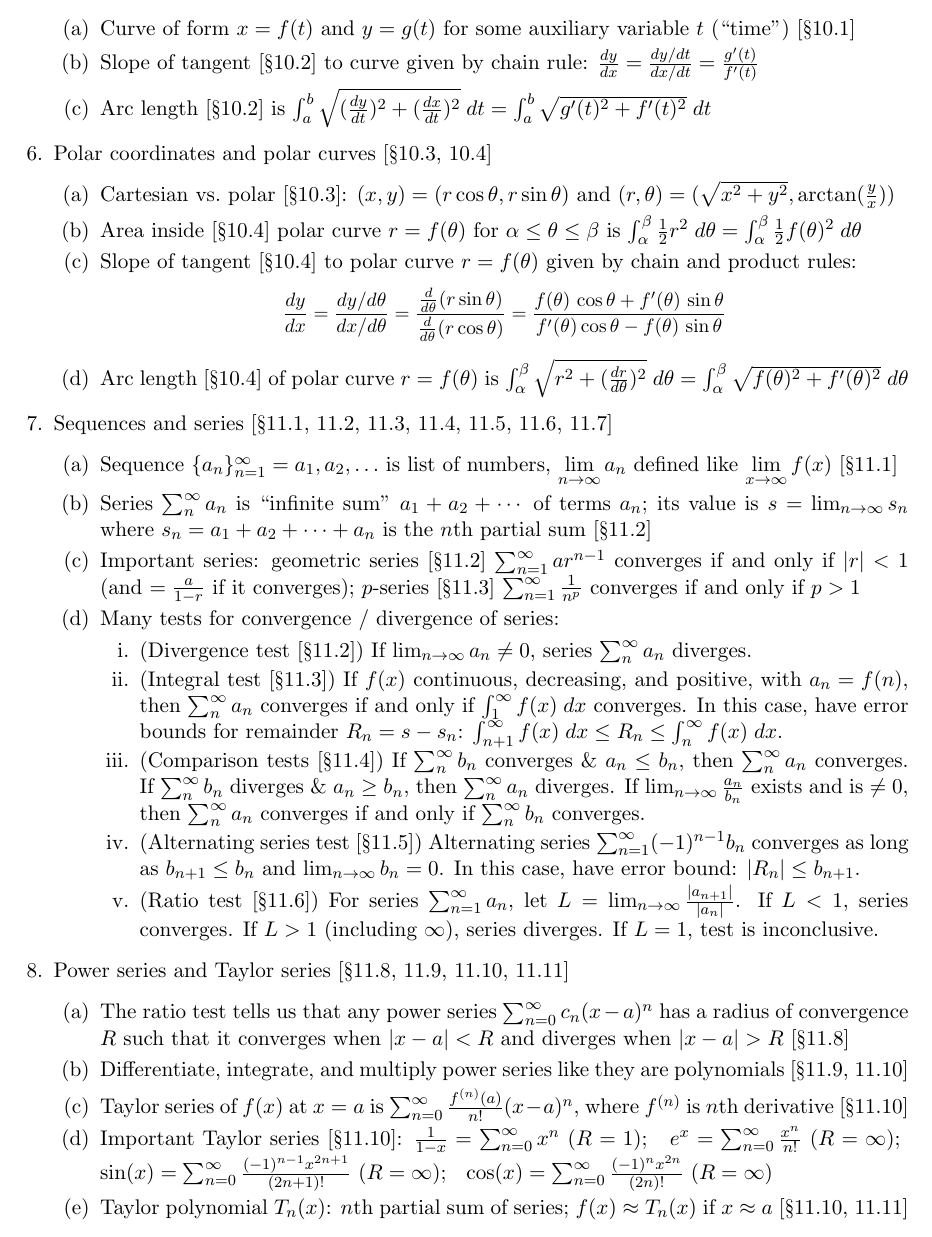
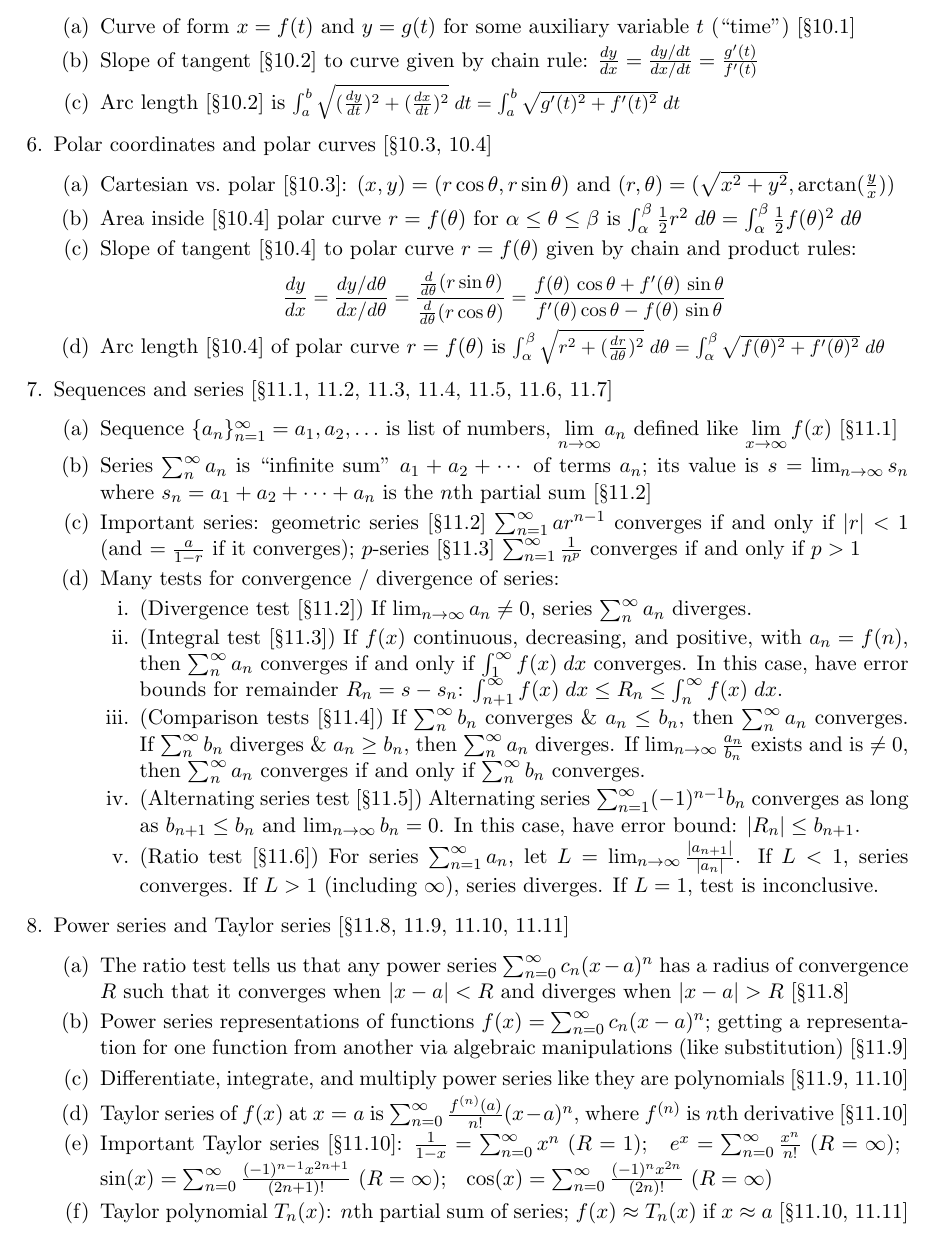
Before and after one commit to samuelfhopkins/samuelfhopkins.github.io, a LaTeX document (classes/157/final_guide.tex): part of page 2 of 2, cut so that both start at the same text. Compiled offline with pdfLaTeX.

Commit message:
Add files via upload

```diff
--- a/classes/157/final_guide.tex
+++ b/classes/157/final_guide.tex
@@ -69,7 +69,7 @@
 \begin{enumerate}
 \item Curve of form $x=f(t)$ and $y=g(t)$ for some auxiliary variable $t$ (``time'') [\S10.1]
 \item Slope of tangent [\S10.2] to curve given by chain rule: $\frac{dy}{dx} = \frac{dy/dt}{dx/dt} = \frac{g'(t)}{f'(t)}$
-\item Arc length [\S10.2] is $\int_{a}^{b} \sqrt{(\frac{dy}{dt})^2 + (\frac{dx}{dt})^2} \; dt = \int_{a}^{b} \sqrt{g'(t)^2 + f'(t)^2} \; dt$
+\item Arc length [\S10.2] is {\small $\int_{a}^{b} \sqrt{(\frac{dy}{dt})^2 + (\frac{dx}{dt})^2} \; dt = \int_{a}^{b} \sqrt{g'(t)^2 + f'(t)^2} \; dt$}
 \end{enumerate}
 
 \item Polar coordinates and polar curves [\S10.3, 10.4]
@@ -78,7 +78,9 @@
 \item Area inside [\S10.4] polar curve $r=f(\theta)$ for $\alpha \leq \theta \leq \beta$ is $\int_{\alpha}^{\beta} \frac{1}{2} r^2 \; d\theta=\int_{\alpha}^{\beta} \frac{1}{2} f(\theta)^2 \; d\theta$
 \item Slope of tangent [\S10.4] to polar curve $r=f(\theta)$ given by chain and product rules:
 {\small \[\frac{dy}{dx} = \frac{dy/d\theta}{dx/d\theta} = \frac{\frac{d}{d\theta}(r \sin\theta)}{\frac{d}{d\theta}(r \cos\theta)} = \frac{f(\theta)\, \cos \theta  + f'(\theta) \, \sin \theta}{f'(\theta)\cos\theta-f(\theta)\, \sin\theta }\]}
-\item Arc length [\S10.4] of polar curve $r=f(\theta)$ is $\int_{\alpha}^{\beta} \sqrt{r^2 + (\frac{dr}{d\theta})^2} \; d\theta = \int_{\alpha}^{\beta} \sqrt{f(\theta)^2 + f'(\theta)^2} \; d\theta$
+
+\vspace{-0.2cm}
+\item Arc length [\S10.4] of polar curve $r=f(\theta)$ is {\small $\int_{\alpha}^{\beta} \sqrt{r^2 + (\frac{dr}{d\theta})^2} \; d\theta = \int_{\alpha}^{\beta} \sqrt{f(\theta)^2 + f'(\theta)^2} \; d\theta$ }
 \end{enumerate}
 
 \item Sequences and series [\S11.1, 11.2, 11.3, 11.4, 11.5, 11.6, 11.7]
@@ -99,6 +101,7 @@
 \item Power series and Taylor series [\S11.8, 11.9, 11.10, 11.11]
 \begin{enumerate}
 \item The ratio test tells us that any power series $\sum_{n=0}^{\infty} c_n (x-a)^n$ has a radius of convergence $R$ such that it converges when $|x-a|<R$ and diverges when $|x-a|>R$ [\S11.8]
+\item Power series representations of functions $f(x) = \sum_{n=0}^{\infty} c_n (x-a)^n$; getting a representation for one function from another via algebraic manipulations (like substitution) [\S11.9]
 \item Differentiate, integrate, and multiply power series like they are polynomials [\S11.9, 11.10]
 \item Taylor series of $f(x)$ at $x=a$ is $\sum_{n=0}^{\infty} \frac{f^{(n)}(a)}{n!} (x-a)^n$, where $f^{(n)}$ is $n$th derivative [\S11.10]
 \item Important Taylor series [\S11.10]: $\frac{1}{1-x} = \sum_{n=0}^{\infty} x^n$ ($R=1$); \; $e^x = \sum_{n=0}^{\infty} \frac{x^n}{n!}$ ($R=\infty$); \; $\sin(x) = \sum_{n=0}^{\infty} \frac{(-1)^{n-1}x^{2n+1}}{(2n+1)!}$ ($R=\infty$); \; $\cos(x)=\sum_{n=0}^{\infty}\frac{(-1)^{n}x^{2n}}{(2n)!}$ ($R=\infty$)
```
Also changed, not shown: classes/157/midterm3_guide.tex (+1 -0 lines), classes/157/final_guide.pdf, classes/157/midterm3_guide.pdf.
